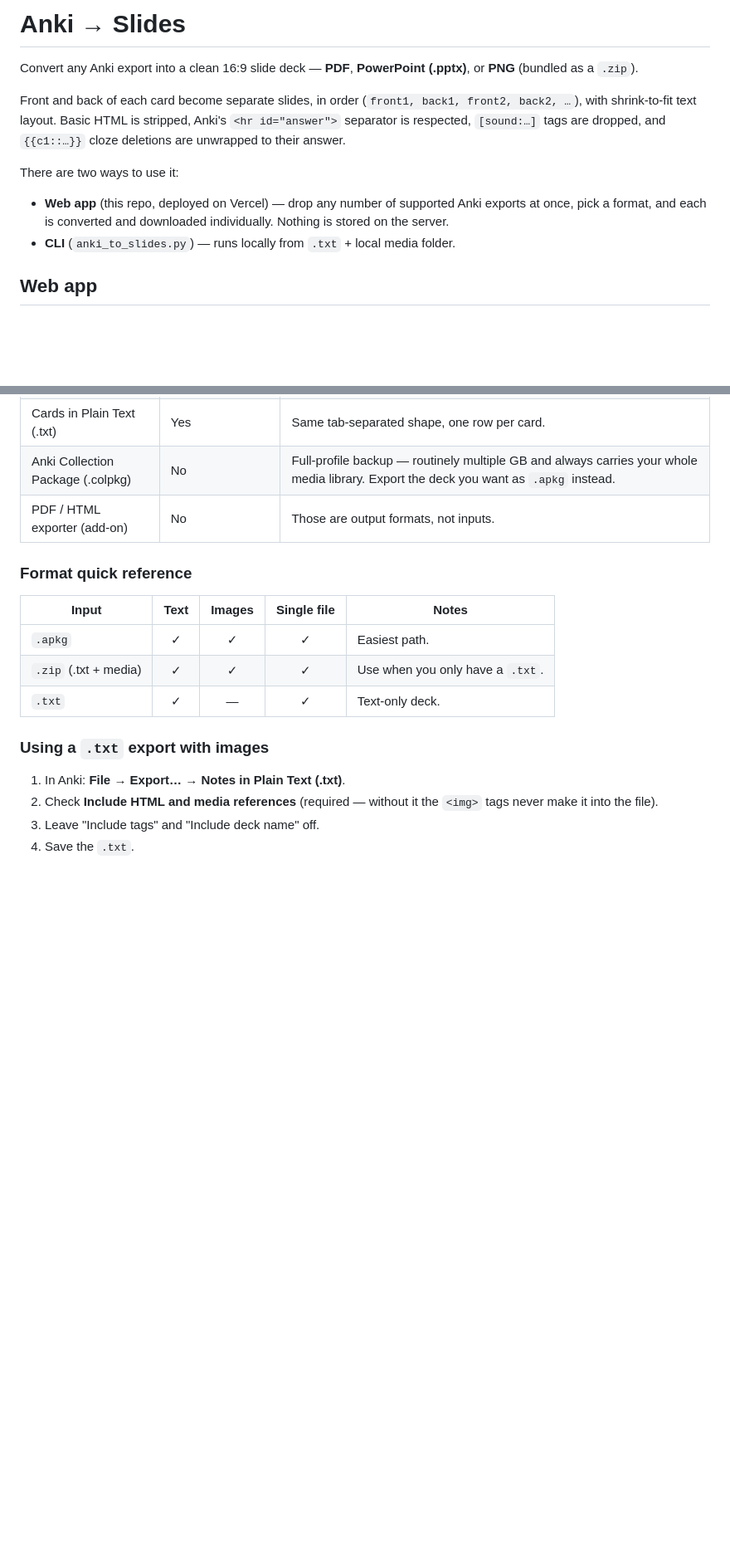
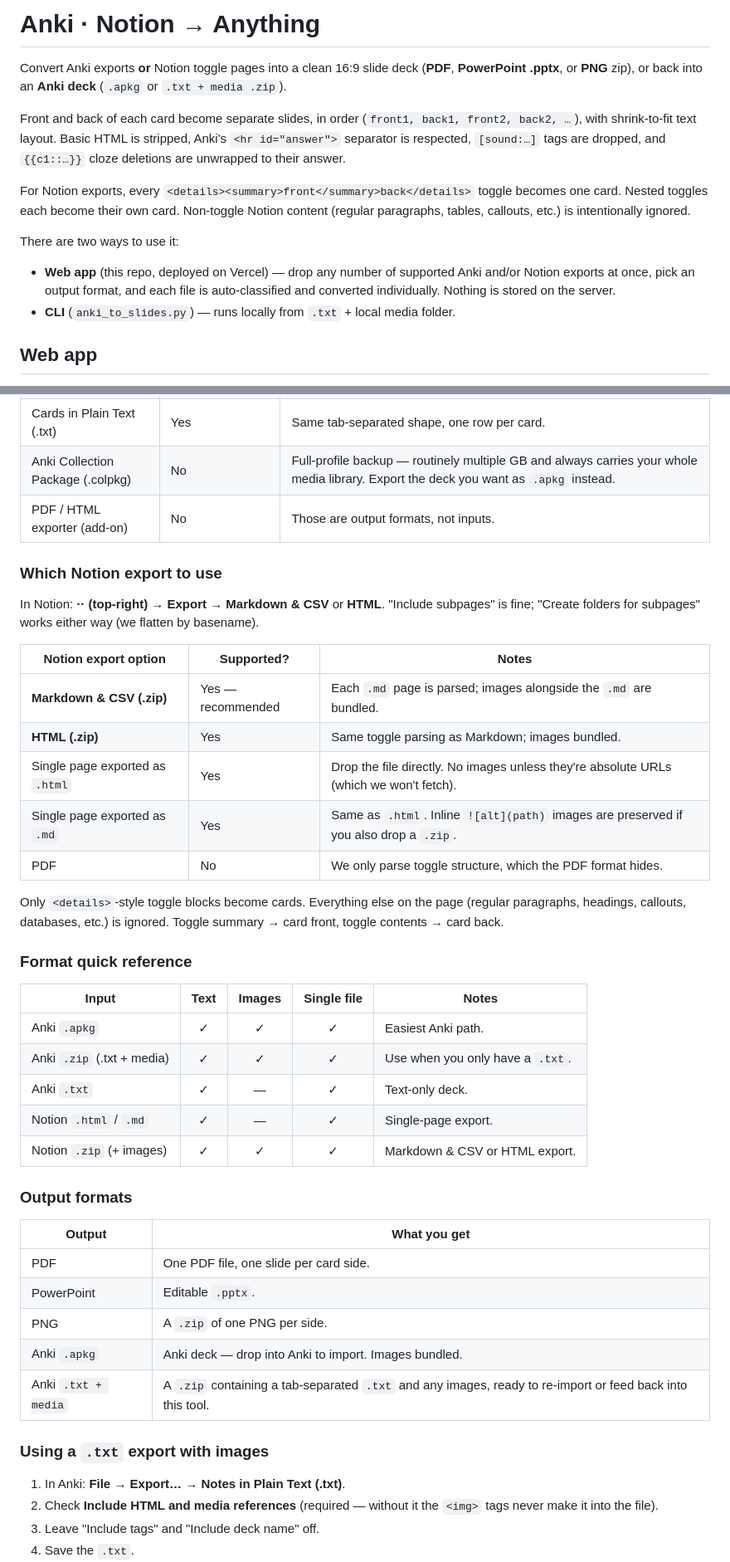
Before and after one commit to elijahnfrost/ankislides.elijahfrost.com, a Markdown page: README.md, 2 parts joined by grey strips. Shown at 83% size. Drawn GitHub-style; blank space fills up the shorter version.

Commit message:
Document Notion inputs and the new Anki output formats
Co-authored-by: Elijah Frost <elijahnfrost@users.noreply.github.com>

```diff
--- a/README.md
+++ b/README.md
@@ -1,12 +1,14 @@
-# Anki → Slides
+# Anki · Notion → Anything
 
-Convert any Anki export into a clean 16:9 slide deck — **PDF**, **PowerPoint (.pptx)**, or **PNG** (bundled as a `.zip`).
+Convert Anki exports **or** Notion toggle pages into a clean 16:9 slide deck (**PDF**, **PowerPoint .pptx**, or **PNG** zip), or back into an **Anki deck** (`.apkg` or `.txt + media .zip`).
 
 Front and back of each card become separate slides, in order (`front1, back1, front2, back2, …`), with shrink-to-fit text layout. Basic HTML is stripped, Anki's `<hr id="answer">` separator is respected, `[sound:…]` tags are dropped, and `{{c1::…}}` cloze deletions are unwrapped to their answer.
 
+For Notion exports, every `<details><summary>front</summary>back</details>` toggle becomes one card. Nested toggles each become their own card. Non-toggle Notion content (regular paragraphs, tables, callouts, etc.) is intentionally ignored.
+
 There are two ways to use it:
 
-- **Web app** (this repo, deployed on Vercel) — drop any number of supported Anki exports at once, pick a format, and each is converted and downloaded individually. Nothing is stored on the server.
+- **Web app** (this repo, deployed on Vercel) — drop any number of supported Anki and/or Notion exports at once, pick an output format, and each file is auto-classified and converted individually. Nothing is stored on the server.
 - **CLI** (`anki_to_slides.py`) — runs locally from `.txt` + local media folder.
 
 ## Web app
@@ -29,13 +31,39 @@ Uploads are capped at 100 MB per file. Files ≤ 4 MB are POSTed directly to `/a
 | Anki Collection Package (.colpkg) | No | Full-profile backup — routinely multiple GB and always carries your whole media library. Export the deck you want as `.apkg` instead. |
 | PDF / HTML exporter (add-on) | No | Those are output formats, not inputs. |
 
+### Which Notion export to use
+
+In Notion: **·· (top-right) → Export → Markdown & CSV** or **HTML**. "Include subpages" is fine; "Create folders for subpages" works either way (we flatten by basename).
+
+| Notion export option | Supported? | Notes |
+| --- | --- | --- |
+| **Markdown & CSV (.zip)** | Yes — recommended | Each `.md` page is parsed; images alongside the `.md` are bundled. |
+| **HTML (.zip)** | Yes | Same toggle parsing as Markdown; images bundled. |
+| Single page exported as `.html` | Yes | Drop the file directly. No images unless they're absolute URLs (which we won't fetch). |
+| Single page exported as `.md` | Yes | Same as `.html`. Inline `![alt](path)` images are preserved if you also drop a `.zip`. |
+| PDF | No | We only parse toggle structure, which the PDF format hides. |
+
+Only `<details>`-style toggle blocks become cards. Everything else on the page (regular paragraphs, headings, callouts, databases, etc.) is ignored. Toggle summary → card front, toggle contents → card back.
+
 ### Format quick reference
 
 | Input | Text | Images | Single file | Notes |
 | --- | :---: | :---: | :---: | --- |
-| `.apkg` | ✓ | ✓ | ✓ | Easiest path. |
-| `.zip` (.txt + media) | ✓ | ✓ | ✓ | Use when you only have a `.txt`. |
-| `.txt` | ✓ | — | ✓ | Text-only deck. |
+| Anki `.apkg` | ✓ | ✓ | ✓ | Easiest Anki path. |
+| Anki `.zip` (.txt + media) | ✓ | ✓ | ✓ | Use when you only have a `.txt`. |
+| Anki `.txt` | ✓ | — | ✓ | Text-only deck. |
+| Notion `.html` / `.md` | ✓ | — | ✓ | Single-page export. |
+| Notion `.zip` (+ images) | ✓ | ✓ | ✓ | Markdown & CSV or HTML export. |
+
+### Output formats
+
+| Output | What you get |
+| --- | --- |
+| PDF | One PDF file, one slide per card side. |
+| PowerPoint | Editable `.pptx`. |
+| PNG | A `.zip` of one PNG per side. |
+| Anki `.apkg` | Anki deck — drop into Anki to import. Images bundled. |
+| Anki `.txt + media` | A `.zip` containing a tab-separated `.txt` and any images, ready to re-import or feed back into this tool. |
 
 ### Using a `.txt` export with images
 
```
Also changed, not shown: other parts of README.md (+8 -6 lines).
